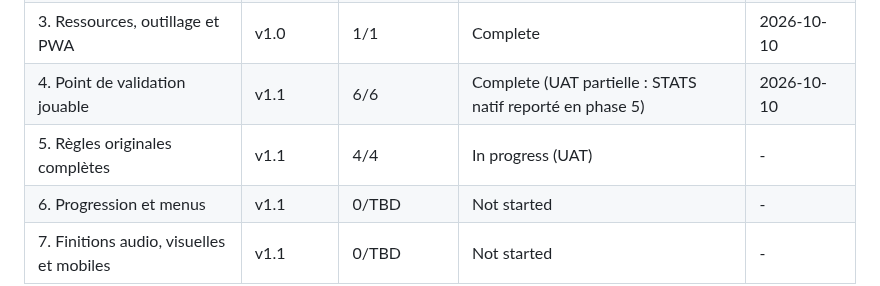
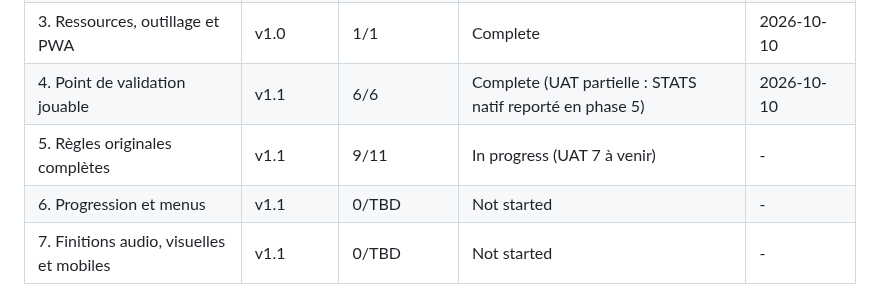
Before and after one commit to romaindetroyat/zuma, a Markdown page: .planning/ROADMAP.md, the part around the change. Rendered like a GitHub page.

Commit message:
docs(05): roadmap progress row for phase 5 (9/11 plans)
Co-Authored-By: Claude Opus 5.5 <noreply@anthropic.com>
Claude-Session: https://claude.ai/code/session_01MJvwDRqQK8pxNntYapBXdo

```diff
--- a/.planning/ROADMAP.md
+++ b/.planning/ROADMAP.md
@@ -115,6 +115,6 @@ Plans:
 | 2. Présentation | v1.0 | 1/1 | Complete | 2026-10-10 |
 | 3. Ressources, outillage et PWA | v1.0 | 1/1 | Complete | 2026-10-10 |
 | 4. Point de validation jouable | v1.1 | 6/6 | Complete (UAT partielle : STATS natif reporté en phase 5) | 2026-10-10 |
-| 5. Règles originales complètes | v1.1 | 4/4 | In progress (UAT) | - |
+| 5. Règles originales complètes | v1.1 | 9/11 | In progress (UAT 7 à venir) | - |
 | 6. Progression et menus | v1.1 | 0/TBD | Not started | - |
 | 7. Finitions audio, visuelles et mobiles | v1.1 | 0/TBD | Not started | - |
```
